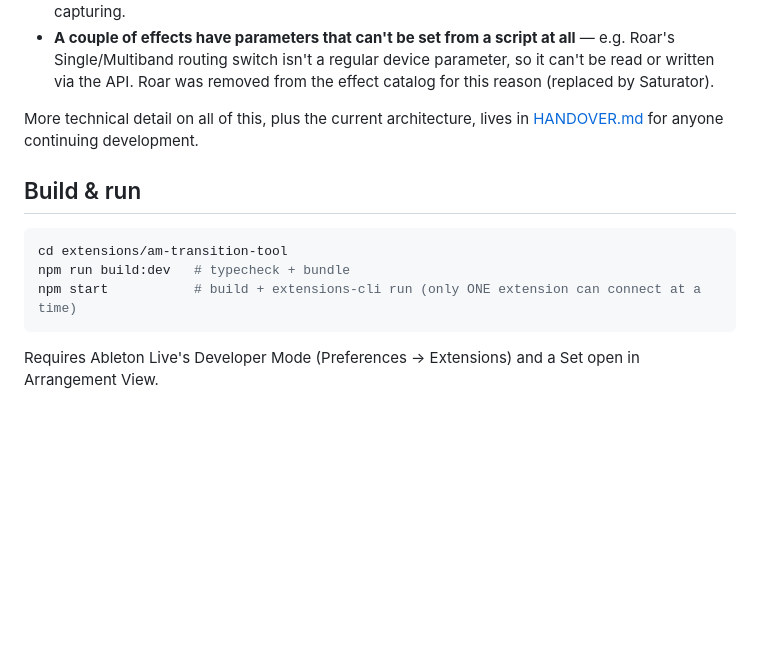
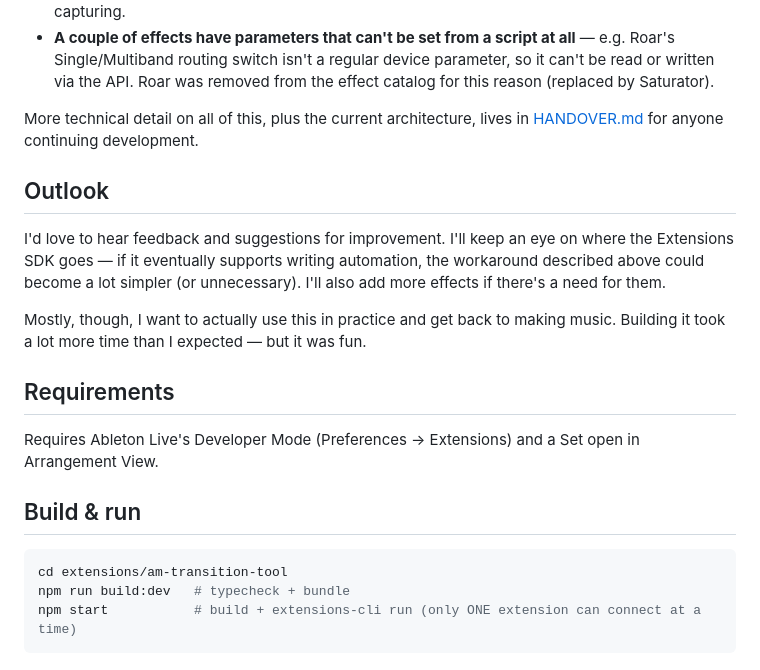
Before and after one commit to andishanti/am-transition-tool, a Markdown page: README.md, the part around one of its changes. Rendered like a GitHub page; blank space fills up the shorter version.

````diff
--- a/README.md
+++ b/README.md
@@ -84,6 +189,22 @@ choices here:
 More technical detail on all of this, plus the current architecture, lives in
 [HANDOVER.md](HANDOVER.md) for anyone continuing development.
 
+## Outlook
+
+I'd love to hear feedback and suggestions for improvement. I'll keep an eye
+on where the Extensions SDK goes — if it eventually supports writing
+automation, the workaround described above could become a lot simpler (or
+unnecessary). I'll also add more effects if there's a need for them.
+
+Mostly, though, I want to actually use this in practice and get back to
+making music. Building it took a lot more time than I expected — but it was
+fun.
+
+## Requirements
+
+Requires Ableton Live's Developer Mode (Preferences → Extensions) and a Set
+open in Arrangement View.
+
 ## Build & run
 
 ```bash
@@ -91,6 +212,3 @@ cd extensions/am-transition-tool
 npm run build:dev   # typecheck + bundle
 npm start           # build + extensions-cli run (only ONE extension can connect at a time)
 ```
-
-Requires Ableton Live's Developer Mode (Preferences → Extensions) and a Set
-open in Arrangement View.
````
Also changed, not shown: other parts of README.md (+146 -41 lines).
